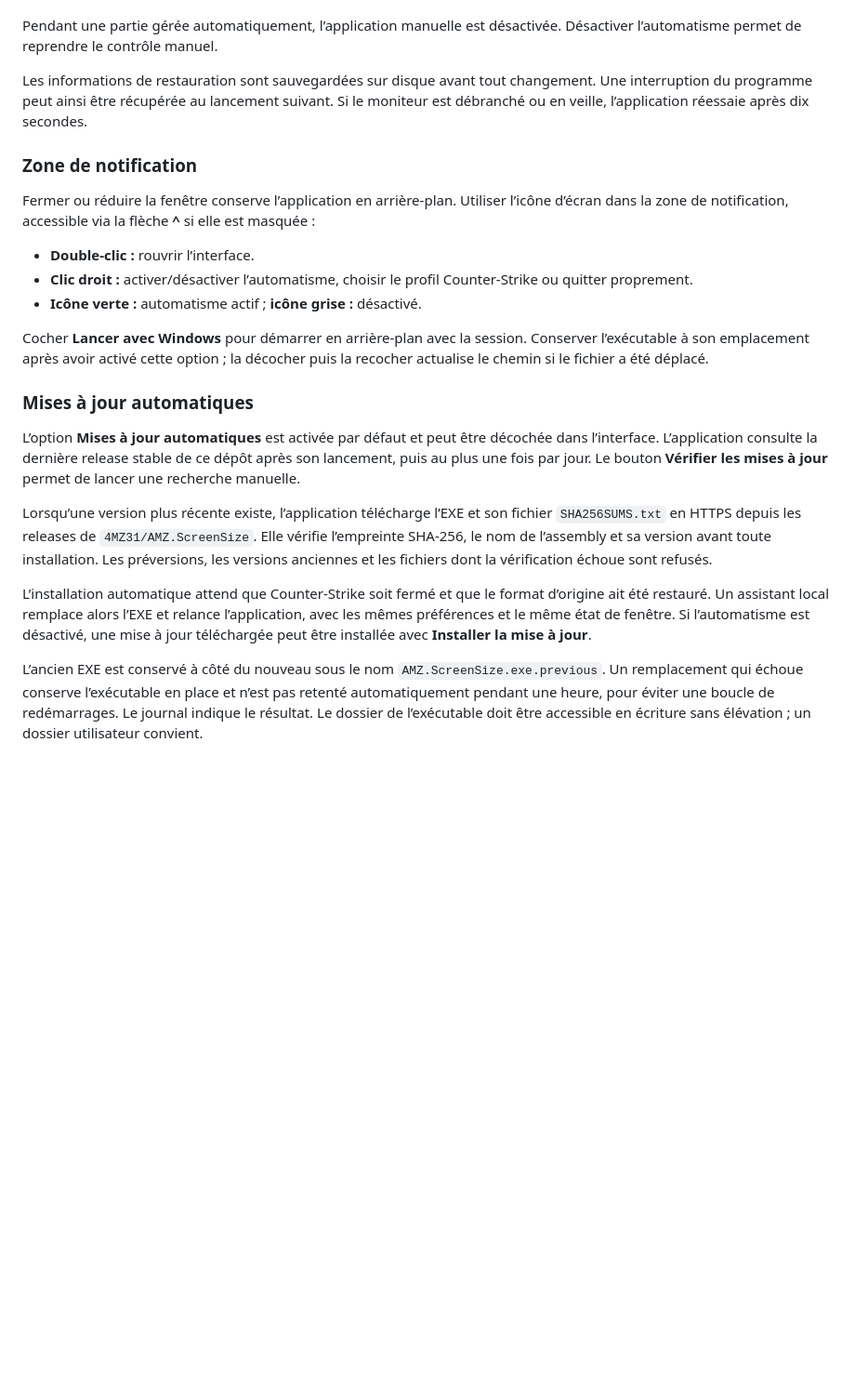
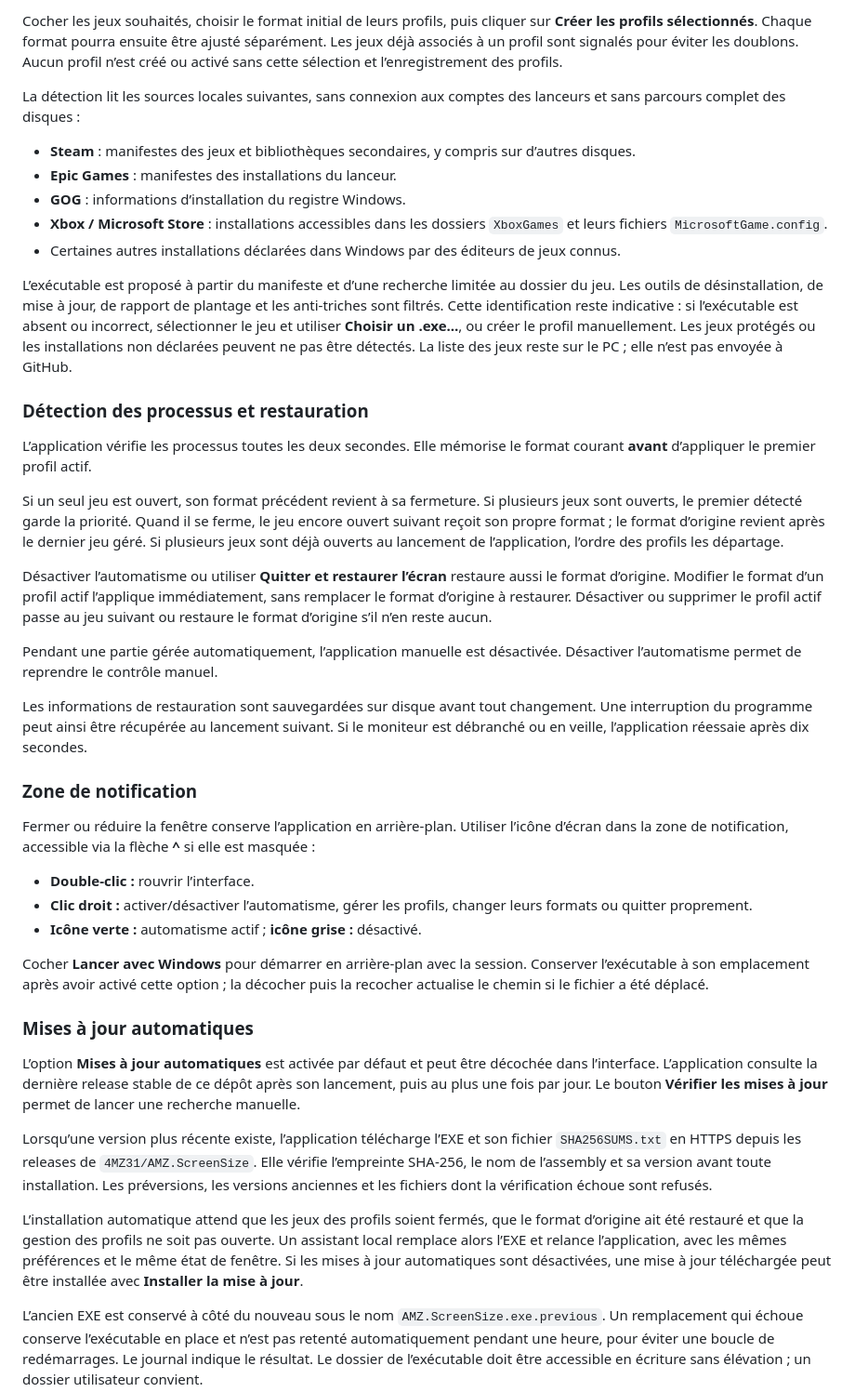
Before and after one commit to 4MZ31/AMZ.ScreenSize, a Markdown page: README.md, the part around one of its changes. Shown at 93% size. GitHub-like rendering; blank space fills up the shorter version.

```diff
--- a/README.md
+++ b/README.md
@@ -42,3 +55,22 @@ Le format précédent est restauré à la fermeture du jeu, à la désactivation
+Cocher les jeux souhaités, choisir le format initial de leurs profils, puis cliquer sur **Créer les profils sélectionnés**. Chaque format pourra ensuite être ajusté séparément. Les jeux déjà associés à un profil sont signalés pour éviter les doublons. Aucun profil n’est créé ou activé sans cette sélection et l’enregistrement des profils.
+
+La détection lit les sources locales suivantes, sans connexion aux comptes des lanceurs et sans parcours complet des disques :
+
+- **Steam** : manifestes des jeux et bibliothèques secondaires, y compris sur d’autres disques.
+- **Epic Games** : manifestes des installations du lanceur.
+- **GOG** : informations d’installation du registre Windows.
+- **Xbox / Microsoft Store** : installations accessibles dans les dossiers `XboxGames` et leurs fichiers `MicrosoftGame.config`.
+- Certaines autres installations déclarées dans Windows par des éditeurs de jeux connus.
+
+L’exécutable est proposé à partir du manifeste et d’une recherche limitée au dossier du jeu. Les outils de désinstallation, de mise à jour, de rapport de plantage et les anti-triches sont filtrés. Cette identification reste indicative : si l’exécutable est absent ou incorrect, sélectionner le jeu et utiliser **Choisir un .exe…**, ou créer le profil manuellement. Les jeux protégés ou les installations non déclarées peuvent ne pas être détectés. La liste des jeux reste sur le PC ; elle n’est pas envoyée à GitHub.
+
+### Détection des processus et restauration
+
+L’application vérifie les processus toutes les deux secondes. Elle mémorise le format courant **avant** d’appliquer le premier profil actif.
+
+Si un seul jeu est ouvert, son format précédent revient à sa fermeture. Si plusieurs jeux sont ouverts, le premier détecté garde la priorité. Quand il se ferme, le jeu encore ouvert suivant reçoit son propre format ; le format d’origine revient après le dernier jeu géré. Si plusieurs jeux sont déjà ouverts au lancement de l’application, l’ordre des profils les départage.
+
+Désactiver l’automatisme ou utiliser **Quitter et restaurer l’écran** restaure aussi le format d’origine. Modifier le format d’un profil actif l’applique immédiatement, sans remplacer le format d’origine à restaurer. Désactiver ou supprimer le profil actif passe au jeu suivant ou restaure le format d’origine s’il n’en reste aucun.
 
 Pendant une partie gérée automatiquement, l’application manuelle est désactivée. Désactiver l’automatisme permet de reprendre le contrôle manuel.
 
@@ -49,7 +81,7 @@ Les informations de restauration sont sauvegardées sur disque avant tout change
 Fermer ou réduire la fenêtre conserve l’application en arrière-plan. Utiliser l’icône d’écran dans la zone de notification, accessible via la flèche **^** si elle est masquée :
 
 - **Double-clic :** rouvrir l’interface.
-- **Clic droit :** activer/désactiver l’automatisme, choisir le profil Counter-Strike ou quitter proprement.
+- **Clic droit :** activer/désactiver l’automatisme, gérer les profils, changer leurs formats ou quitter proprement.
 - **Icône verte :** automatisme actif ; **icône grise :** désactivé.
 
 Cocher **Lancer avec Windows** pour démarrer en arrière-plan avec la session. Conserver l’exécutable à son emplacement après avoir activé cette option ; la décocher puis la recocher actualise le chemin si le fichier a été déplacé.
@@ -60,7 +92,7 @@ L’option **Mises à jour automatiques** est activée par défaut et peut être
 
 Lorsqu’une version plus récente existe, l’application télécharge l’EXE et son fichier `SHA256SUMS.txt` en HTTPS depuis les releases de `4MZ31/AMZ.ScreenSize`. Elle vérifie l’empreinte SHA-256, le nom de l’assembly et sa version avant toute installation. Les préversions, les versions anciennes et les fichiers dont la vérification échoue sont refusés.
 
-L’installation automatique attend que Counter-Strike soit fermé et que le format d’origine ait été restauré. Un assistant local remplace alors l’EXE et relance l’application, avec les mêmes préférences et le même état de fenêtre. Si l’automatisme est désactivé, une mise à jour téléchargée peut être installée avec **Installer la mise à jour**.
+L’installation automatique attend que les jeux des profils soient fermés, que le format d’origine ait été restauré et que la gestion des profils ne soit pas ouverte. Un assistant local remplace alors l’EXE et relance l’application, avec les mêmes préférences et le même état de fenêtre. Si les mises à jour automatiques sont désactivées, une mise à jour téléchargée peut être installée avec **Installer la mise à jour**.
 
 L’ancien EXE est conservé à côté du nouveau sous le nom `AMZ.ScreenSize.exe.previous`. Un remplacement qui échoue conserve l’exécutable en place et n’est pas retenté automatiquement pendant une heure, pour éviter une boucle de redémarrages. Le journal indique le résultat. Le dossier de l’exécutable doit être accessible en écriture sans élévation ; un dossier utilisateur convient.
 
```
Also changed, not shown: other parts of README.md (+27 -8 lines), CHANGELOG.md (+18 -0 lines), docs/releases/v1.1.0.md (added, +27 -0 lines), docs/discovery.png (added), docs/interface.png, docs/profiles.png (added), 13 other files.
